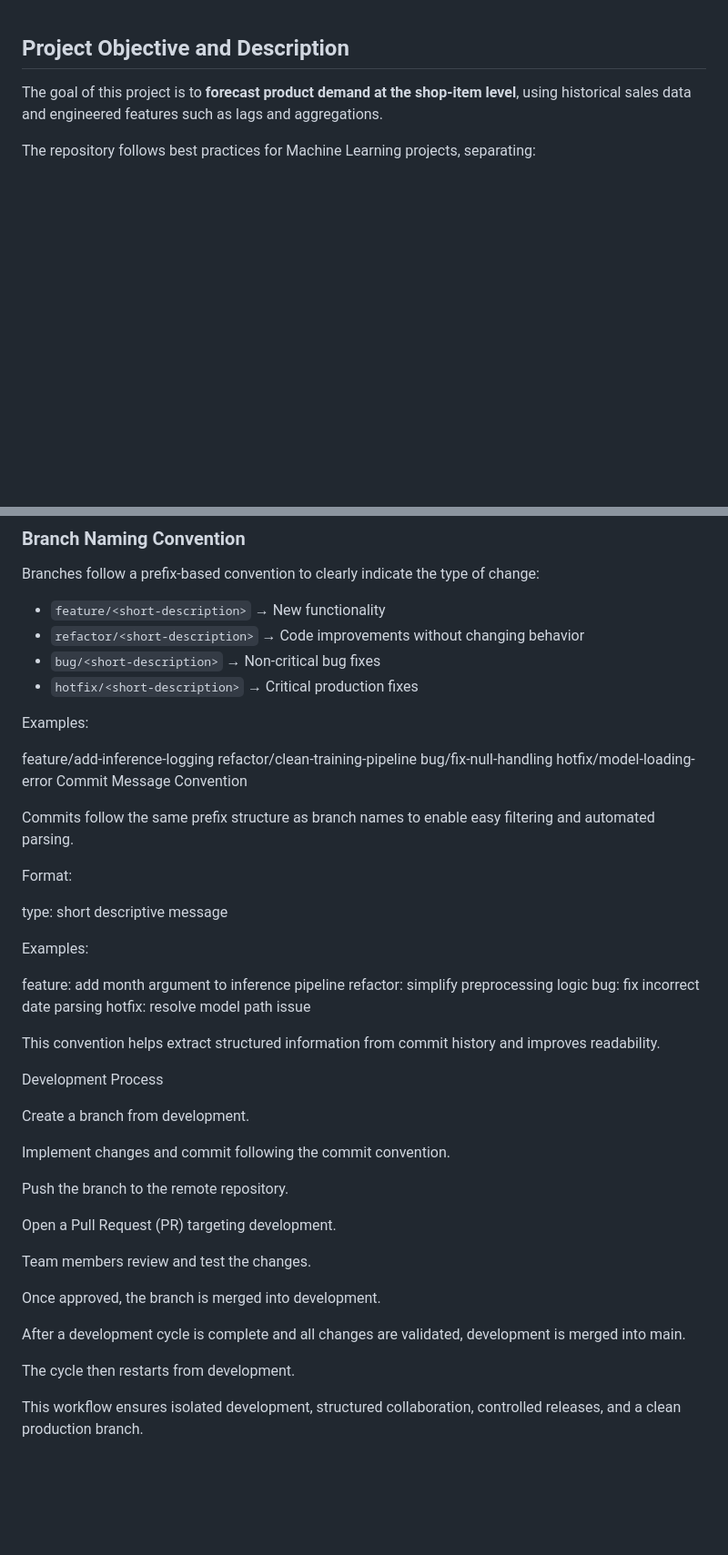
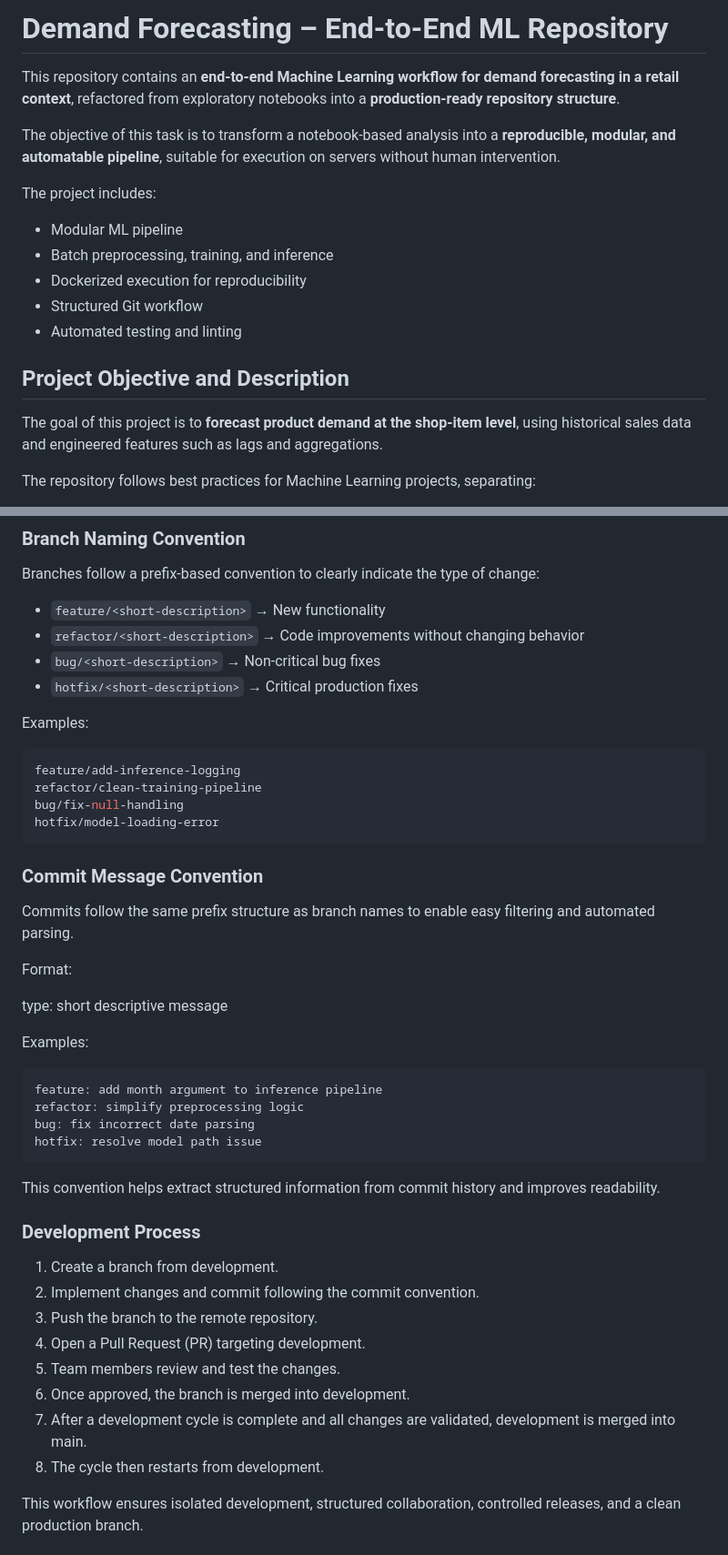
Before and after one commit to karlanalytik/demand-forecasting-model, a Markdown page: README.md, 2 parts joined by grey strips. Shown at 91% size. GitHub-like rendering; blank space fills up the shorter version.

````diff
--- a/README.md
+++ b/README.md
@@ -1,3 +1,16 @@
+# Demand Forecasting – End-to-End ML Repository
+
+This repository contains an **end-to-end Machine Learning workflow for demand forecasting in a retail context**, refactored from exploratory notebooks into a **production-ready repository structure**.
+
+The objective of this task is to transform a notebook-based analysis into a **reproducible, modular, and automatable pipeline**, suitable for execution on servers without human intervention.
+
+The project includes:
+- Modular ML pipeline
+- Batch preprocessing, training, and inference
+- Dockerized execution for reproducibility
+- Structured Git workflow
+- Automated testing and linting
+
 ## Project Objective and Description
 
 The goal of this project is to **forecast product demand at the shop-item level**, using historical sales data and engineered features such as lags and aggregations.
@@ -203,11 +270,14 @@ Branches follow a prefix-based convention to clearly indicate the type of change
 
 Examples:
 
+```bash
 feature/add-inference-logging
 refactor/clean-training-pipeline
 bug/fix-null-handling
 hotfix/model-loading-error
-Commit Message Convention
+```
+
+### Commit Message Convention
 
 Commits follow the same prefix structure as branch names to enable easy filtering and automated parsing.
 
@@ -216,31 +286,25 @@ Format:
 type: short descriptive message
 
 Examples:
-
+```bash
 feature: add month argument to inference pipeline
 refactor: simplify preprocessing logic
 bug: fix incorrect date parsing
 hotfix: resolve model path issue
+```
 
 This convention helps extract structured information from commit history and improves readability.
 
-Development Process
+### Development Process
 
-Create a branch from development.
-
-Implement changes and commit following the commit convention.
-
-Push the branch to the remote repository.
-
-Open a Pull Request (PR) targeting development.
-
-Team members review and test the changes.
-
-Once approved, the branch is merged into development.
-
-After a development cycle is complete and all changes are validated, development is merged into main.
-
-The cycle then restarts from development.
+1. Create a branch from development.
+2. Implement changes and commit following the commit convention.
+3. Push the branch to the remote repository.
+4. Open a Pull Request (PR) targeting development.
+5. Team members review and test the changes.
+6. Once approved, the branch is merged into development.
+7. After a development cycle is complete and all changes are validated, development is merged into main.
+8. The cycle then restarts from development.
 
 This workflow ensures isolated development, structured collaboration, controlled releases, and a clean production branch.
 
````
Also changed, not shown: other parts of README.md (+79 -20 lines).
